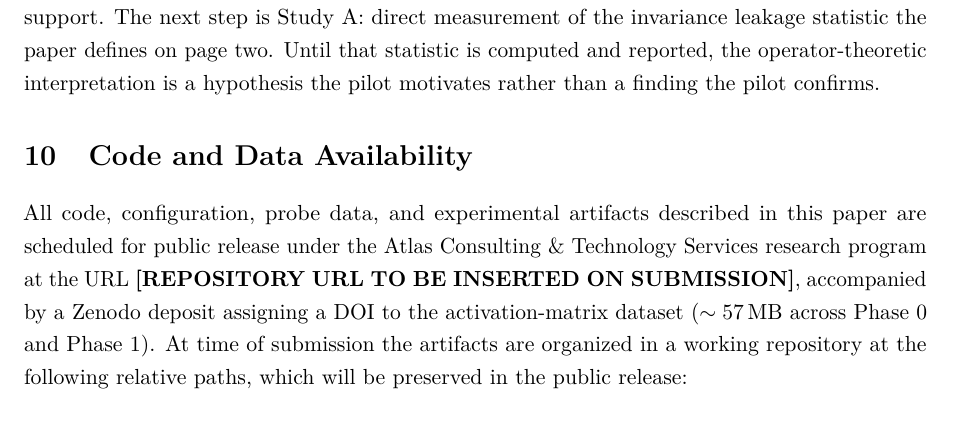
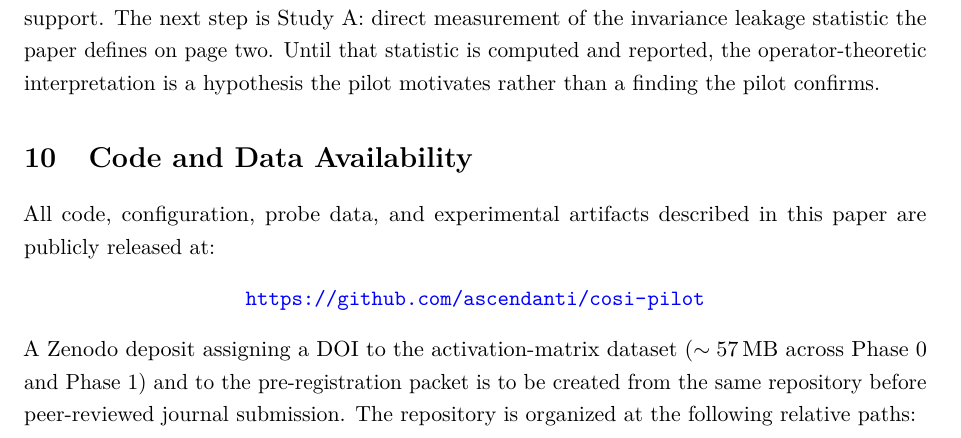
Before and after one commit to ascendanti/cosi-pilot, a LaTeX paper (papers/cosi/main.tex, which reads papers/cosi/sections/availability.tex): part of page 31 of 36, cut so that both start at the same text. Compiled offline with pdfLaTeX.

Commit message:
Insert public repo URL into Code and Data Availability section
Co-Authored-By: Claude Opus 4.7 (1M context) <noreply@anthropic.com>

```diff
--- a/papers/cosi/sections/availability.tex
+++ b/papers/cosi/sections/availability.tex
@@ -2,13 +2,15 @@
 \label{sec:availability}
 
 All code, configuration, probe data, and experimental artifacts
-described in this paper are scheduled for public release under the
-Atlas Consulting \& Technology Services research program at the URL
-\textbf{[REPOSITORY URL TO BE INSERTED ON SUBMISSION]}, accompanied by
-a Zenodo deposit assigning a DOI to the activation-matrix dataset
-($\sim 57$\,MB across Phase~0 and Phase~1). At time of submission the
-artifacts are organized in a working repository at the following
-relative paths, which will be preserved in the public release:
+described in this paper are publicly released at:
+\begin{center}
+\url{https://github.com/ascendanti/cosi-pilot}
+\end{center}
+A Zenodo deposit assigning a DOI to the activation-matrix dataset
+($\sim 57$\,MB across Phase~0 and Phase~1) and to the pre-registration
+packet is to be created from the same repository before peer-reviewed
+journal submission. The repository is organized at the following
+relative paths:
 
 \begin{itemize}
     \item \texttt{src/sovereign/research/cosi/extract.py} ---
```
Also changed, not shown: papers/cosi/main.pdf.
